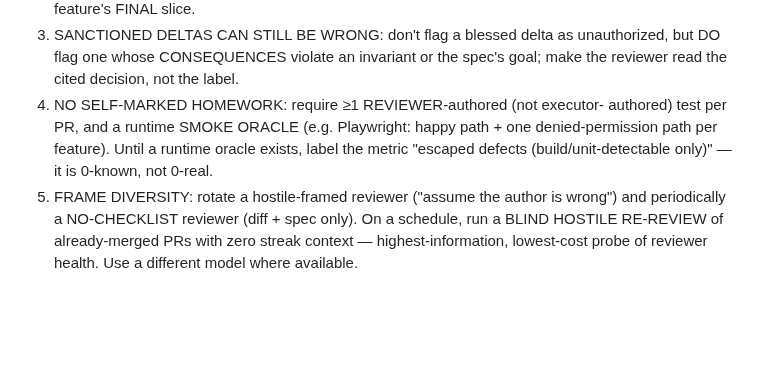
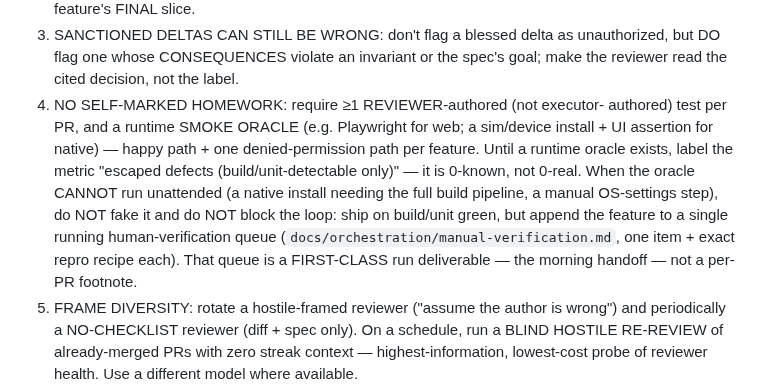
Before and after one commit to radroid/claude-skills, a Markdown page: orchestrated-delivery/SKILL.md, the part around the change. Drawn GitHub-style; blank space fills up the shorter version.

Commit message:
orchestrated-delivery: operationalize the unattended runtime-oracle case (human-verification queue)
From the live run: PR #24 (native Add-to-Home) verified Swift compile/link + 3282 unit tests, but the runtime smoke check (xcrun simctl install) failed exit-13 because a bare xcodebuild product isn't installable; the orchestrator correctly deferred runtime verification to a manual morning step and labeled it build/unit-only. Anti-bias #4 had the *labeling* but no *operational* rule for oracles that can't run unattended — common for native apps and any manual-OS-step feature. Added: generalize the oracle example to native (sim/device install + UI assertion), and when it can't run unattended, ship on build/unit green and accumulate ONE consolidated human-verification queue (docs/orchestration/manual-verification.md) with repro recipes as the first-class morning handoff. (Also validates 7015a67: orchestrator is doing the branch+sim+Metro re-checks that commit added.)

Co-Authored-By: Claude Opus 4.8 (1M context) <noreply@anthropic.com>

```diff
--- a/orchestrated-delivery/SKILL.md
+++ b/orchestrated-delivery/SKILL.md
@@ -240,10 +240,16 @@ every role is the same model family reading the same spec. Counter all of it:
    unauthorized, but DO flag one whose CONSEQUENCES violate an invariant or
    the spec's goal; make the reviewer read the cited decision, not the label.
 4. NO SELF-MARKED HOMEWORK: require ≥1 REVIEWER-authored (not executor-
-   authored) test per PR, and a runtime SMOKE ORACLE (e.g. Playwright: happy
-   path + one denied-permission path per feature). Until a runtime oracle
-   exists, label the metric "escaped defects (build/unit-detectable only)" —
-   it is 0-known, not 0-real.
+   authored) test per PR, and a runtime SMOKE ORACLE (e.g. Playwright for web;
+   a sim/device install + UI assertion for native) — happy path + one
+   denied-permission path per feature. Until a runtime oracle exists, label the
+   metric "escaped defects (build/unit-detectable only)" — it is 0-known, not
+   0-real. When the oracle CANNOT run unattended (a native install needing the
+   full build pipeline, a manual OS-settings step), do NOT fake it and do NOT
+   block the loop: ship on build/unit green, but append the feature to a single
+   running human-verification queue (`docs/orchestration/manual-verification.md`,
+   one item + exact repro recipe each). That queue is a FIRST-CLASS run
+   deliverable — the morning handoff — not a per-PR footnote.
 5. FRAME DIVERSITY: rotate a hostile-framed reviewer ("assume the author is
    wrong") and periodically a NO-CHECKLIST reviewer (diff + spec only). On a
    schedule, run a BLIND HOSTILE RE-REVIEW of already-merged PRs with zero
```
